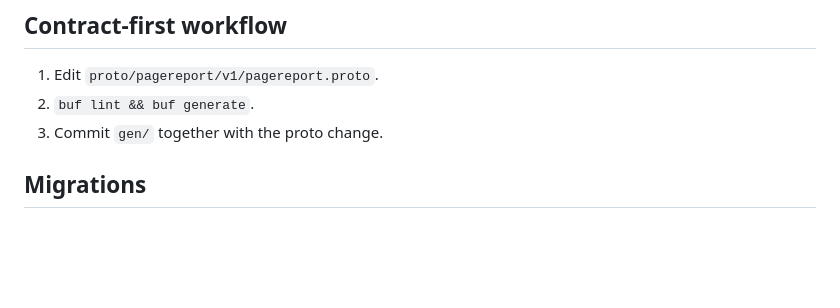
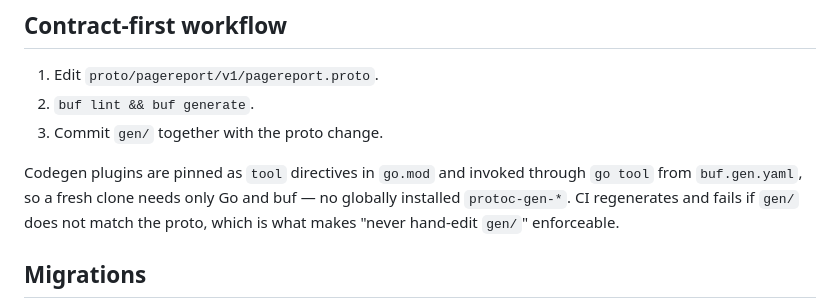
Before and after one commit to dusansimic/page-report, a Markdown page: AGENTS.md, the part around one of its changes. Drawn GitHub-style; blank space fills up the shorter version.

```diff
--- a/AGENTS.md
+++ b/AGENTS.md
@@ -34,6 +34,11 @@ Package boundaries: `internal/client` is imported only by `cmd/page-report`;
 2. `buf lint && buf generate`.
 3. Commit `gen/` together with the proto change.
 
+Codegen plugins are pinned as `tool` directives in `go.mod` and invoked through
+`go tool` from `buf.gen.yaml`, so a fresh clone needs only Go and buf — no
+globally installed `protoc-gen-*`. CI regenerates and fails if `gen/` does not
+match the proto, which is what makes "never hand-edit `gen/`" enforceable.
+
 ## Migrations
 
 Add a numbered pair `migrations/00000N_name.{up,down}.sql` (golang-migrate
```
Also changed, not shown: other parts of AGENTS.md (+45 -5 lines), README.md (+33 -5 lines).
